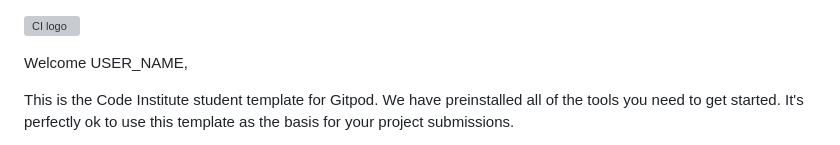
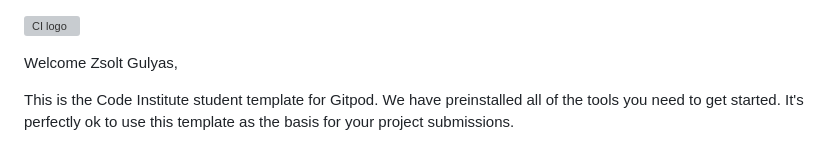
Before and after one commit to EMPZsolt/my-full-templete, a Markdown page: README.md, the part around the change. Drawn GitHub-style; grey boxes are pictures that could not be loaded.

Commit message:
docs: add README.md file

```diff
--- a/README.md
+++ b/README.md
@@ -1,6 +1,6 @@
 ![CI logo](https://codeinstitute.s3.amazonaws.com/fullstack/ci_logo_small.png)
 
-Welcome USER_NAME,
+Welcome Zsolt Gulyas,
 
 This is the Code Institute student template for Gitpod. We have preinstalled all of the tools you need to get started. It's perfectly ok to use this template as the basis for your project submissions.
 
```
